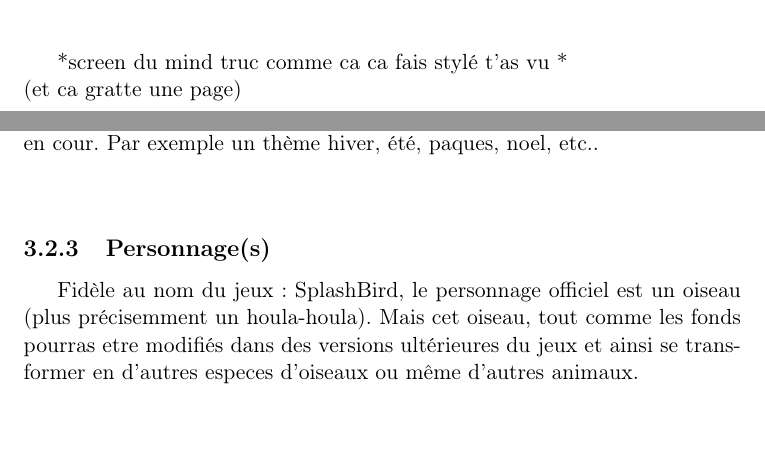
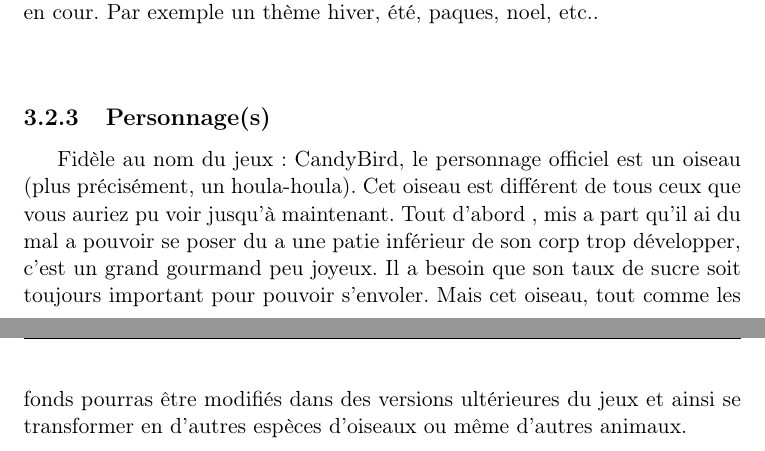
Before and after one commit to skeat59/CDC, a LaTeX document (CDC/CDC.tex): two parts of pages 7 and 8 of 11 before the commit and two parts of pages 8 and 9 of 12 after it, joined at a grey line, cut at the place of the change, the shorter picture padded with empty space. Compiled offline with pdfLaTeX.

Commit message:
QQ rajouts

```diff
--- a/CDC/CDC.tex
+++ b/CDC/CDC.tex
@@ -94,6 +97,4 @@
 
-*screen du mind truc comme ca ca fais stylé t'as vu  *\\
-(et ca gratte une page)
 \newpage
 
 	\section{Repartitions}
@@ -139,7 +140,8 @@
  		Les fonds qui défilent ainsi que les obstacles sont installés avec une version par défaut mais pourront par la suite être modifié en fonction de la période en cour. Par exemple un thème hiver, été, paques, noel, etc..\\\vspace{5mm}
 
 		\subsection {Personnage(s)}
- 		Fidèle au nom du jeux : SplashBird, le personnage officiel est un oiseau (plus précisemment un houla-houla). Mais cet oiseau, tout comme les fonds pourras etre modifiés dans des versions ultérieures du jeux et ainsi se transformer en d'autres especes d'oiseaux ou même d'autres animaux.\\\vspace{5mm}
+ 		Fidèle au nom du jeux : CandyBird, le personnage officiel est un oiseau (plus précisément, un houla-houla).
+ 		Cet oiseau est différent de tous ceux que vous auriez pu voir jusqu'à maintenant. Tout d'abord , mis a part qu'il ai du mal a pouvoir se poser du a une patie inférieur de son corp trop développer, c'est un grand gourmand peu joyeux. Il a besoin que son taux de sucre soit toujours important pour pouvoir s'envoler. Mais cet oiseau, tout comme les fonds pourras être modifiés dans des versions ultérieures du jeux et ainsi se transformer en d'autres espèces d'oiseaux ou même d'autres animaux.\\\vspace{5mm}
 
 \newpage
 
```
Also changed, not shown: CDC/CDC.pdf, CDC/CDC.tex (5 more changed lines), 4 other files.
